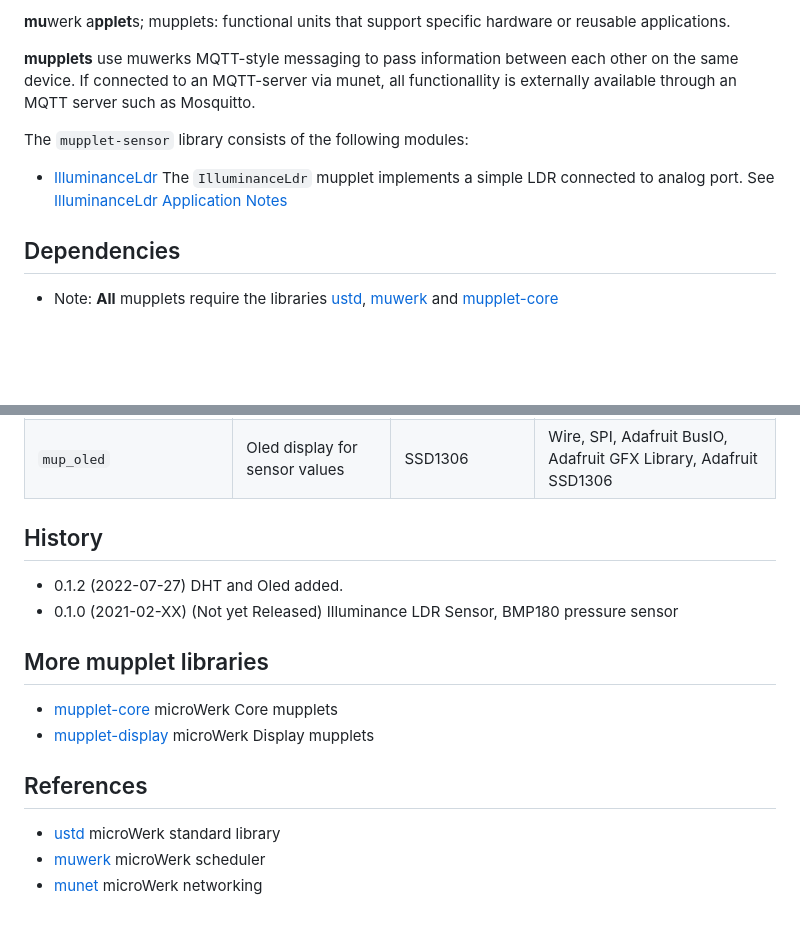
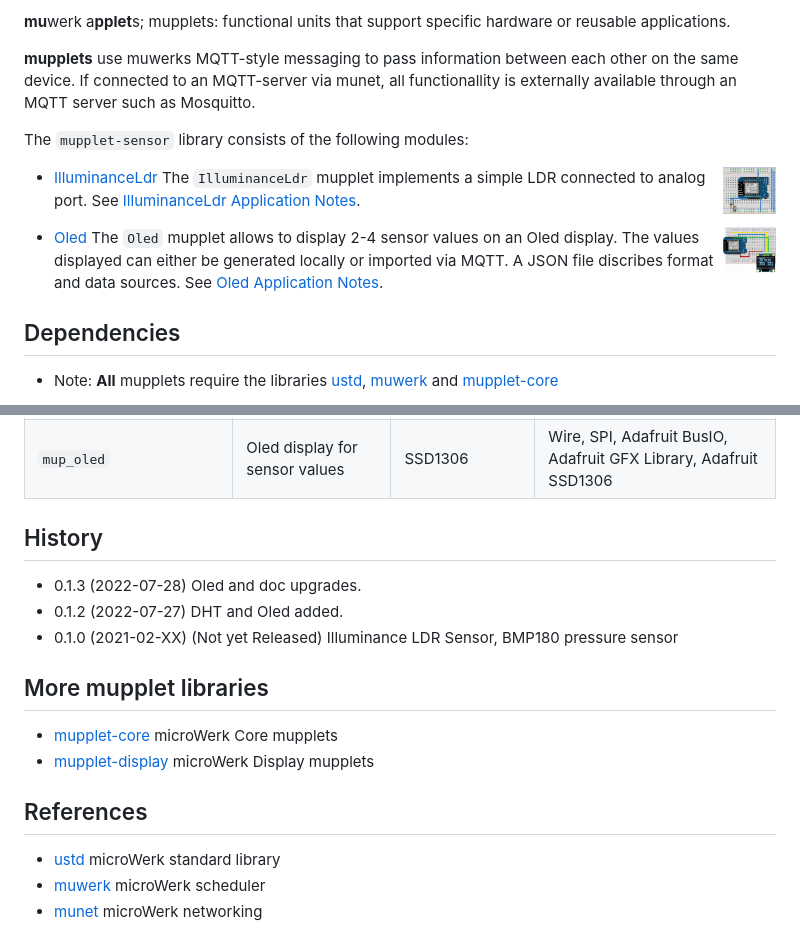
Before and after one commit to muwerk/mupplet-sensor, a Markdown page: README.md, 2 parts joined by grey strips. Drawn GitHub-style; pictures changed too: extras/oled.png (added); blank space fills up the shorter version.

Commit message:
Start more doc

```diff
--- a/README.md
+++ b/README.md
@@ -12,8 +12,16 @@ available through an MQTT server such as Mosquitto.
 
 The `mupplet-sensor` library consists of the following modules:
 
+<img src="https://github.com/muwerk/mupplet-sensor/blob/master/extras/ldr.png" align="right" width="7%" height="7%">
+
 * [IlluminanceLdr][IlluminanceLdr_DOC] The `IlluminanceLdr` mupplet implements a simple LDR
-  connected to analog port. See [IlluminanceLdr Application Notes][IlluminanceLdr_NOTES]
+  connected to analog port. See [IlluminanceLdr Application Notes][IlluminanceLdr_NOTES].
+
+<img src="https://github.com/muwerk/mupplet-sensor/blob/master/extras/oled.png" align="right" width="7%" height="7%">
+
+* [Oled][Oled_DOC] The `Oled` mupplet allows to display 2-4 sensor values on an Oled display.
+  The values displayed can either be generated locally or imported via MQTT. A JSON file discribes
+  format and data sources. See [Oled Application Notes][Oled_NOTES].
 
 Dependencies
 ------------
@@ -37,6 +45,7 @@ Note: third-party libraries may be subject to different licensing conditions.
 History
 -------
 
+- 0.1.3 (2022-07-28) Oled and doc upgrades.
 - 0.1.2 (2022-07-27) DHT and Oled added.
 - 0.1.0 (2021-02-XX) (Not yet Released) Illuminance LDR Sensor, BMP180 pressure sensor
 
```
Also changed, not shown: other parts of README.md (+2 -0 lines), 1 other file.
